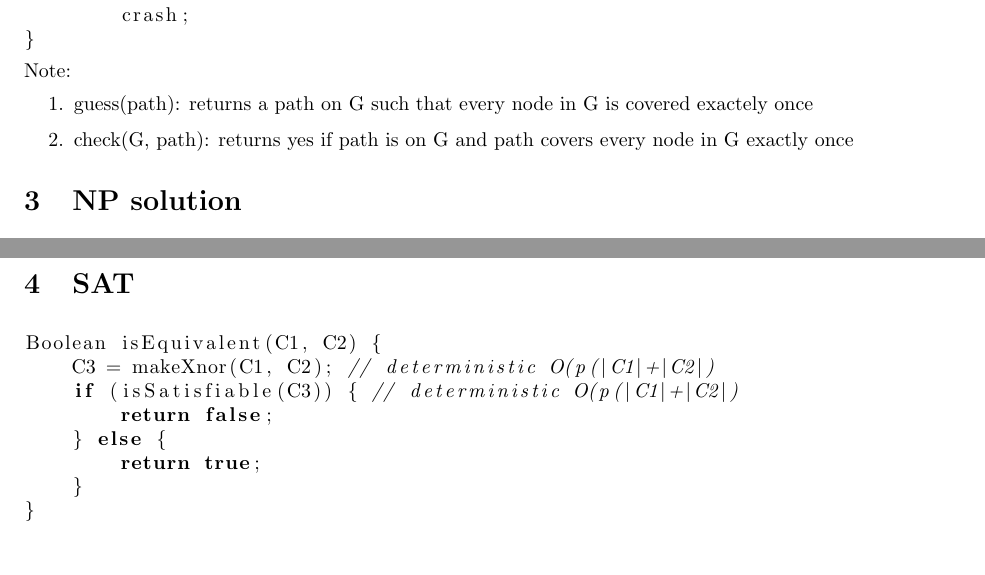
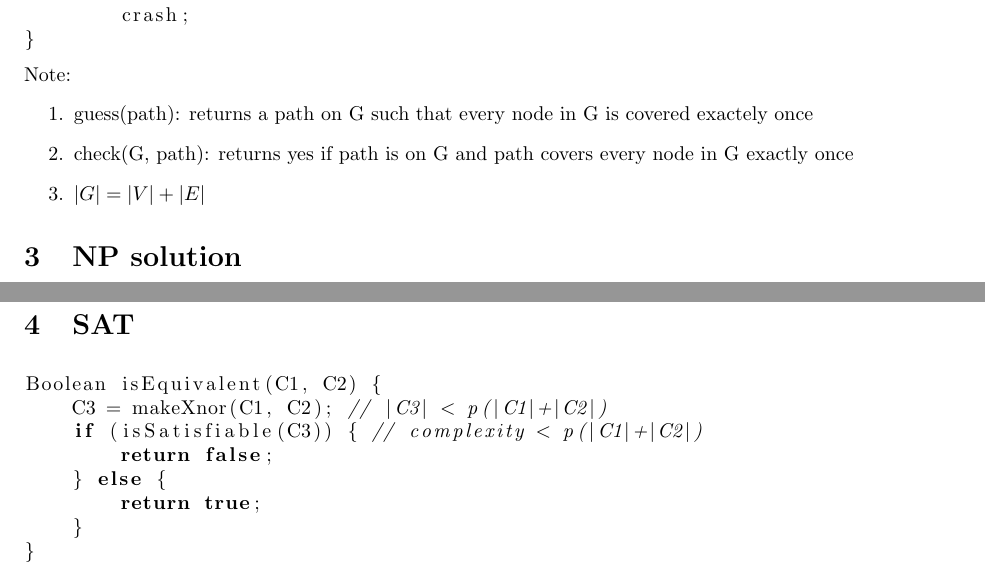
Before and after one commit to alanyuchenhou/algorithms, a LaTeX problem sheet (homework9.tex): two parts of pages 1 and 2 of 2, joined at a grey line, cut so that both start at the same text. Compiled offline with pdfLaTeX.

```diff
--- a/homework9.tex
+++ b/homework9.tex
@@ -44,6 +44,7 @@
   exactely once
   \item check(G, path): returns yes if path is on G and path covers every node
   in G exactly once
+  \item $|G| = |V| + |E|$
 \end{enumerate}
 
 \section{NP solution}
@@ -66,8 +67,8 @@
 \section{SAT}
 \begin{lstlisting}
 Boolean isEquivalent(C1, C2) {
-	C3 = makeXnor(C1, C2); // deterministic O(p(|C1|+|C2|)
-	if (isSatisfiable(C3)) { // deterministic O(p(|C1|+|C2|)
+	C3 = makeXnor(C1, C2); // |C3| < p(|C1|+|C2|)
+	if (isSatisfiable(C3)) { // complexity < p(|C1|+|C2|)
 		return false;
 	} else {
 		return true;
```
Also changed, not shown: homework9.tex (8 more changed lines).
